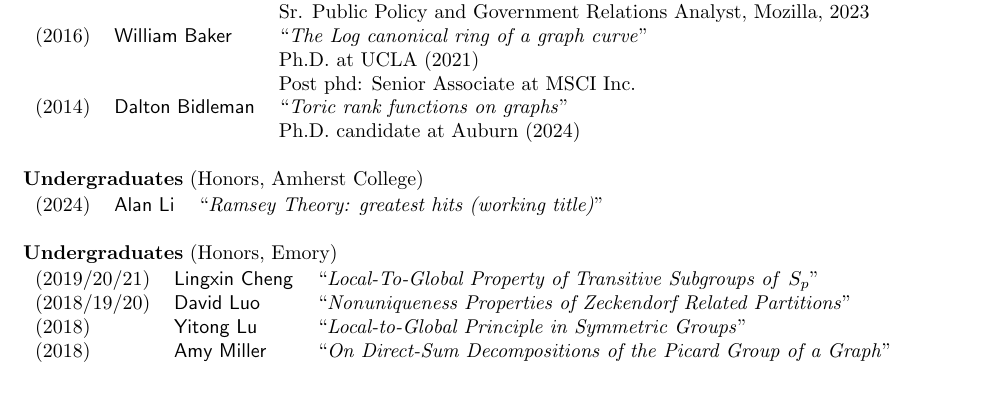
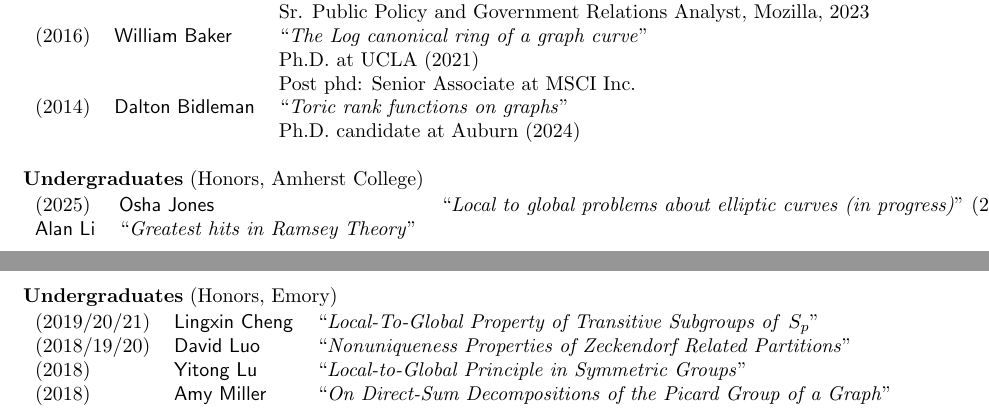
Before and after one commit to dmzb/dmzb.github.io, a LaTeX CV (Zureick-Brown-cv.tex): part of page 7 of 17 before the commit and two parts of pages 7 and 8 of 18 after it, the two joined at a grey line, cut so that both start at the same text, the shorter picture padded with empty space. The pictures show the PDF file Zureick-Brown-cv.pdf that the author committed with the source.

Commit message:
updated cv

```diff
--- a/Zureick-Brown-cv.tex
+++ b/Zureick-Brown-cv.tex
@@ -586,7 +586,8 @@ math and science backgrounds.
 \vspace*{-.15in}
 
 \begin{tabular}{lll}
-  (2024) & \defi{Alan Li} & ``\emph{Ramsey Theory: greatest hits (working title)}''
+  (2025) & \defi{Osha Jones} & ``\emph{Local to global problems about elliptic curves (in progress)}''
+  (2024) & \defi{Alan Li} & ``\emph{Greatest hits in Ramsey Theory}''
 \end{tabular}
 
 {\bf Undergraduates} (Honors, Emory)
```
Also changed, not shown: Zureick-Brown-cv.pdf.
